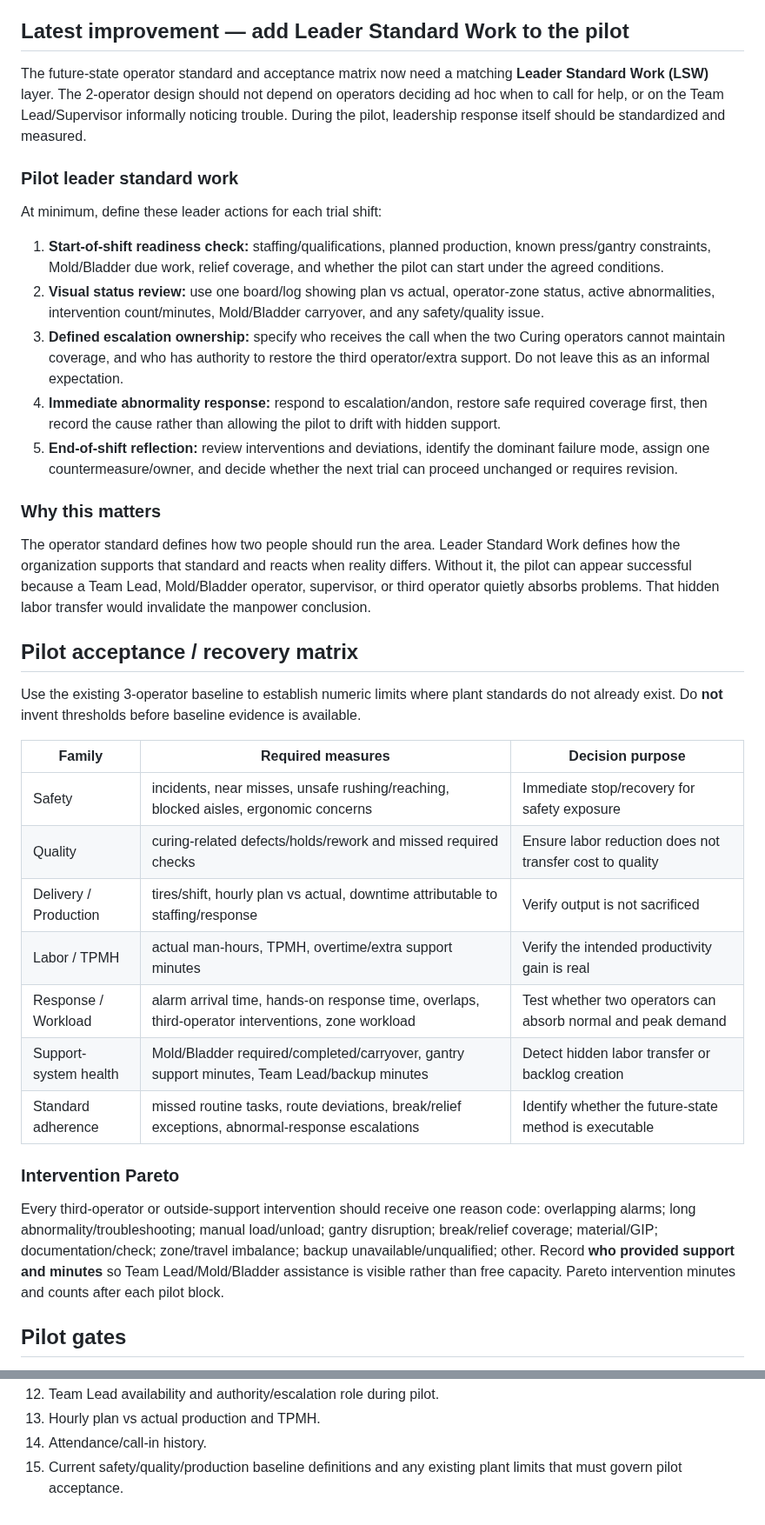
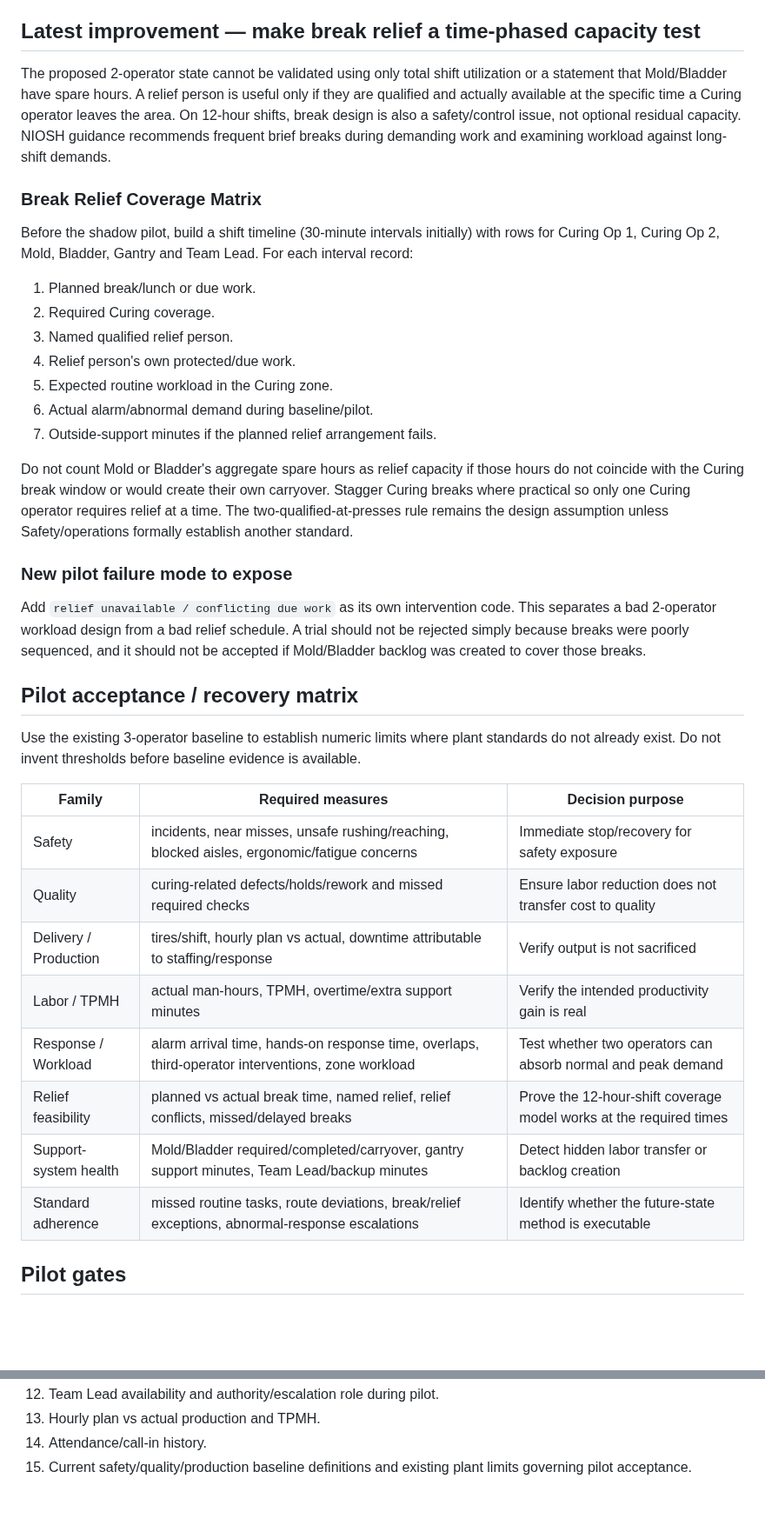
Before and after one commit to nithin1999/Playground, a Markdown page: curing-tpmh-dashboard/README.md, 2 parts joined by grey strips. Shown at 87% size. Rendered like a GitHub page; blank space fills up the shorter version.

Commit message:
Add time-phased break relief capacity gate

```diff
--- a/curing-tpmh-dashboard/README.md
+++ b/curing-tpmh-dashboard/README.md
@@ -16,35 +16,37 @@ Project dashboard for the Curing TPMH / 2-operator staffing improvement project.
 - Same-minute starts: 0 alarms 81.5%, 1 alarm 15.2%, 2 alarms 2.86%, >2 alarms 0.50%.
 - Alarm duration is not operator hands-on labor; actual response labor is still required.
 
-## Latest improvement — add Leader Standard Work to the pilot
-The future-state operator standard and acceptance matrix now need a matching **Leader Standard Work (LSW)** layer. The 2-operator design should not depend on operators deciding ad hoc when to call for help, or on the Team Lead/Supervisor informally noticing trouble. During the pilot, leadership response itself should be standardized and measured.
+## Latest improvement — make break relief a time-phased capacity test
+The proposed 2-operator state cannot be validated using only total shift utilization or a statement that Mold/Bladder have spare hours. A relief person is useful only if they are qualified and actually available at the specific time a Curing operator leaves the area. On 12-hour shifts, break design is also a safety/control issue, not optional residual capacity. NIOSH guidance recommends frequent brief breaks during demanding work and examining workload against long-shift demands.
 
-### Pilot leader standard work
-At minimum, define these leader actions for each trial shift:
-1. **Start-of-shift readiness check:** staffing/qualifications, planned production, known press/gantry constraints, Mold/Bladder due work, relief coverage, and whether the pilot can start under the agreed conditions.
-2. **Visual status review:** use one board/log showing plan vs actual, operator-zone status, active abnormalities, intervention count/minutes, Mold/Bladder carryover, and any safety/quality issue.
-3. **Defined escalation ownership:** specify who receives the call when the two Curing operators cannot maintain coverage, and who has authority to restore the third operator/extra support. Do not leave this as an informal expectation.
-4. **Immediate abnormality response:** respond to escalation/andon, restore safe required coverage first, then record the cause rather than allowing the pilot to drift with hidden support.
-5. **End-of-shift reflection:** review interventions and deviations, identify the dominant failure mode, assign one countermeasure/owner, and decide whether the next trial can proceed unchanged or requires revision.
+### Break Relief Coverage Matrix
+Before the shadow pilot, build a shift timeline (30-minute intervals initially) with rows for Curing Op 1, Curing Op 2, Mold, Bladder, Gantry and Team Lead. For each interval record:
+1. Planned break/lunch or due work.
+2. Required Curing coverage.
+3. Named qualified relief person.
+4. Relief person's own protected/due work.
+5. Expected routine workload in the Curing zone.
+6. Actual alarm/abnormal demand during baseline/pilot.
+7. Outside-support minutes if the planned relief arrangement fails.
 
-### Why this matters
-The operator standard defines how two people should run the area. Leader Standard Work defines how the organization supports that standard and reacts when reality differs. Without it, the pilot can appear successful because a Team Lead, Mold/Bladder operator, supervisor, or third operator quietly absorbs problems. That hidden labor transfer would invalidate the manpower conclusion.
+Do not count Mold or Bladder's aggregate spare hours as relief capacity if those hours do not coincide with the Curing break window or would create their own carryover. Stagger Curing breaks where practical so only one Curing operator requires relief at a time. The two-qualified-at-presses rule remains the design assumption unless Safety/operations formally establish another standard.
+
+### New pilot failure mode to expose
+Add `relief unavailable / conflicting due work` as its own intervention code. This separates a bad 2-operator workload design from a bad relief schedule. A trial should not be rejected simply because breaks were poorly sequenced, and it should not be accepted if Mold/Bladder backlog was created to cover those breaks.
 
 ## Pilot acceptance / recovery matrix
-Use the existing 3-operator baseline to establish numeric limits where plant standards do not already exist. Do **not** invent thresholds before baseline evidence is available.
+Use the existing 3-operator baseline to establish numeric limits where plant standards do not already exist. Do not invent thresholds before baseline evidence is available.
 
 | Family | Required measures | Decision purpose |
 |---|---|---|
-| Safety | incidents, near misses, unsafe rushing/reaching, blocked aisles, ergonomic concerns | Immediate stop/recovery for safety exposure |
+| Safety | incidents, near misses, unsafe rushing/reaching, blocked aisles, ergonomic/fatigue concerns | Immediate stop/recovery for safety exposure |
 | Quality | curing-related defects/holds/rework and missed required checks | Ensure labor reduction does not transfer cost to quality |
 | Delivery / Production | tires/shift, hourly plan vs actual, downtime attributable to staffing/response | Verify output is not sacrificed |
 | Labor / TPMH | actual man-hours, TPMH, overtime/extra support minutes | Verify the intended productivity gain is real |
 | Response / Workload | alarm arrival time, hands-on response time, overlaps, third-operator interventions, zone workload | Test whether two operators can absorb normal and peak demand |
+| Relief feasibility | planned vs actual break time, named relief, relief conflicts, missed/delayed breaks | Prove the 12-hour-shift coverage model works at the required times |
 | Support-system health | Mold/Bladder required/completed/carryover, gantry support minutes, Team Lead/backup minutes | Detect hidden labor transfer or backlog creation |
 | Standard adherence | missed routine tasks, route deviations, break/relief exceptions, abnormal-response escalations | Identify whether the future-state method is executable |
 
-### Intervention Pareto
-Every third-operator or outside-support intervention should receive one reason code: overlapping alarms; long abnormality/troubleshooting; manual load/unload; gantry disruption; break/relief coverage; material/GIP; documentation/check; zone/travel imbalance; backup unavailable/unqualified; other. Record **who provided support and minutes** so Team Lead/Mold/Bladder assistance is visible rather than free capacity. Pareto intervention minutes and counts after each pilot block.
-
 ## Pilot gates
 - **Gate 0 — Data/design:** mapped layout, comparable/normalized alarms, workload-balanced zones and alarm visibility.
@@ -74,4 +77,4 @@ Before the first shadow trial, create a one-page **Pilot Control Board / Shift S
 12. Team Lead availability and authority/escalation role during pilot.
 13. Hourly plan vs actual production and TPMH.
 14. Attendance/call-in history.
-15. Current safety/quality/production baseline definitions and any existing plant limits that must govern pilot acceptance.
+15. Current safety/quality/production baseline definitions and existing plant limits governing pilot acceptance.
```
Also changed, not shown: other parts of curing-tpmh-dashboard/README.md (+9 -8 lines).
